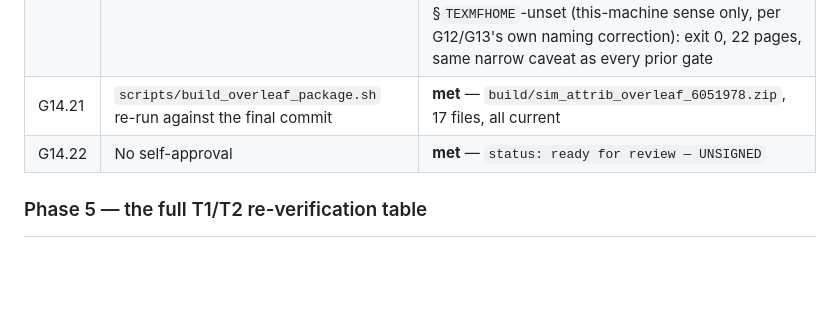
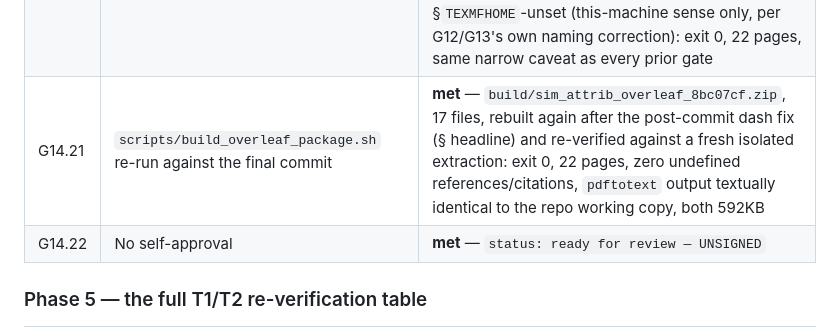
Before and after one commit to pa1aash/Sim-Attrib, a Markdown page: GATES.md, the part around the change. Drawn GitHub-style; blank space fills up the shorter version.

Commit message:
G14: correct the Overleaf package hash reference after the dash-fix commit
The G14.21 entry referenced the package built before this session's final
commit (the Figure 3 annotation dash fix). Rebuilt against 8bc07cf and
re-verified: isolated extraction, TEXINPUTS unset, TEXMFHOME pointed at this
operator's package tree -- exit 0, 22 pages, zero undefined references, PDF
text identical to the repo working copy. Reference corrected to match.

```diff
--- a/GATES.md
+++ b/GATES.md
@@ -1885,7 +1885,7 @@ Prepared 2026-08-26, session G14. Signature block below is for the operator.
 | G14.18 | Full anonymization re-scan, independent of the targeted fixes | **met.** Rendered-PDF text, all commit messages this session, and every touched source file re-scanned; the only hits are the pre-existing, deliberate AI-use-disclosure placeholder and pre-existing "session G11" code comments (both an established, previously-disclosed pattern per G13.5, neither introduced this session) |
 | G14.19 | Page count ≤5, confirmed by rendering | **met. Exactly 5 pages**, re-confirmed after both page-budget-closing rounds this session (R14-1's own additions, then again after Figure 1's legibility fix), by rendering pages 5–6 directly each time |
 | G14.20 | Two-tier isolation compile against a freshly rebuilt package | **met, both tiers.** §OVERLEAF-EQUIVALENT (`TEXMFHOME` pointed at this operator's personal package tree, `TEXINPUTS` unset): exit 0, 22 pages, zero undefined references/citations, `pdftotext` output textually identical between the isolated extraction and the repo working copy, both 592KB. §`TEXMFHOME`-unset (this-machine sense only, per G12/G13's own naming correction): exit 0, 22 pages, same narrow caveat as every prior gate |
-| G14.21 | `scripts/build_overleaf_package.sh` re-run against the final commit | **met** — `build/sim_attrib_overleaf_6051978.zip`, 17 files, all current |
+| G14.21 | `scripts/build_overleaf_package.sh` re-run against the final commit | **met** — `build/sim_attrib_overleaf_8bc07cf.zip`, 17 files, rebuilt again after the post-commit dash fix (§ headline) and re-verified against a fresh isolated extraction: exit 0, 22 pages, zero undefined references/citations, `pdftotext` output textually identical to the repo working copy, both 592KB |
 | G14.22 | No self-approval | **met** — `status: ready for review — UNSIGNED` |
 
 ### Phase 5 — the full T1/T2 re-verification table
```
